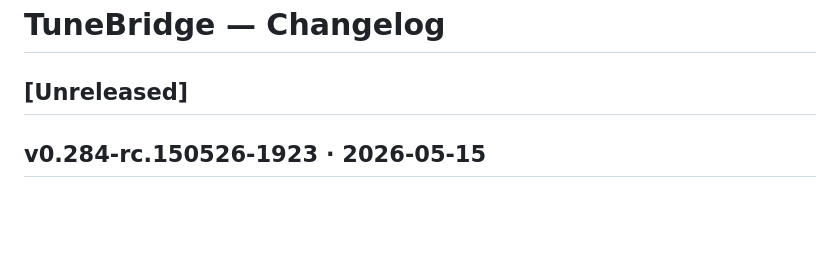
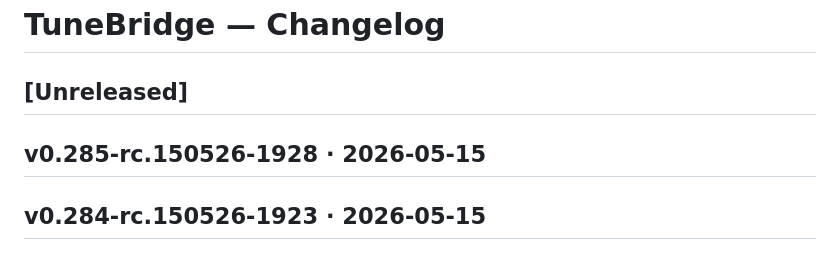
Before and after one commit to hashansr/tunebridge, a Markdown page: CHANGELOG.md, the part around the change. Drawn GitHub-style; blank space fills up the shorter version.

Commit message:
RC build v0.285-rc.150526-1928

```diff
--- a/CHANGELOG.md
+++ b/CHANGELOG.md
@@ -3,6 +3,8 @@
 ## [Unreleased]
 <!-- Claude Code: add entries here as changes are made during development -->
 <!-- Format: `- Fix:` / `- Add:` / `- Change:` / `- Remove:` -->
+
+## v0.285-rc.150526-1928 · 2026-05-15
 
 ## v0.284-rc.150526-1923 · 2026-05-15
 
```
